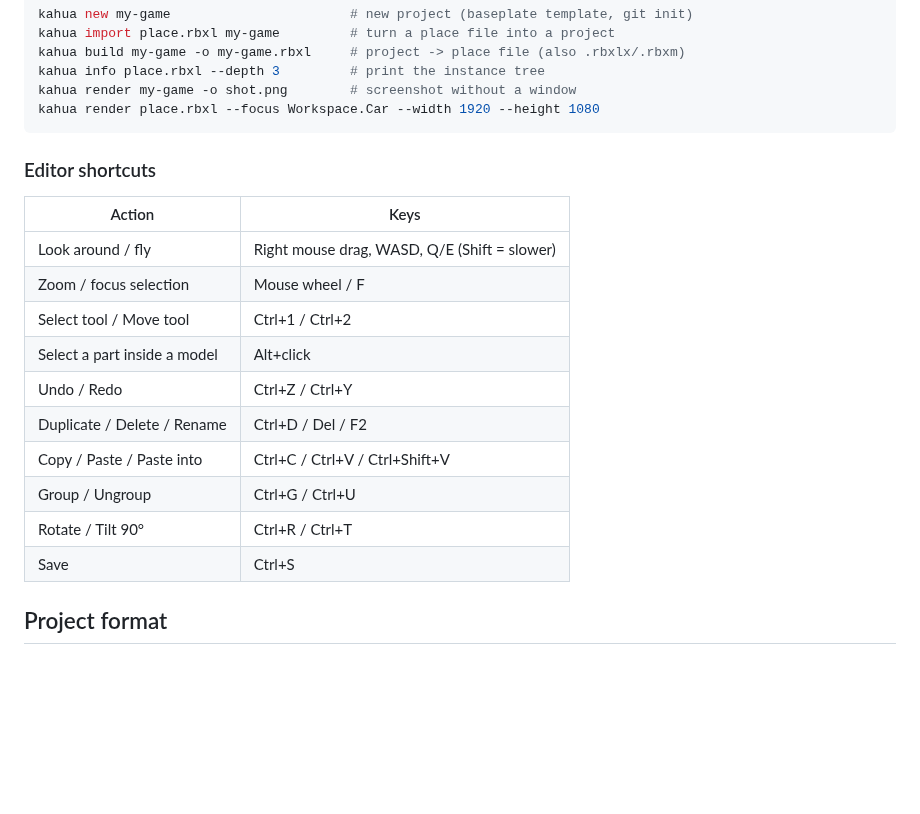
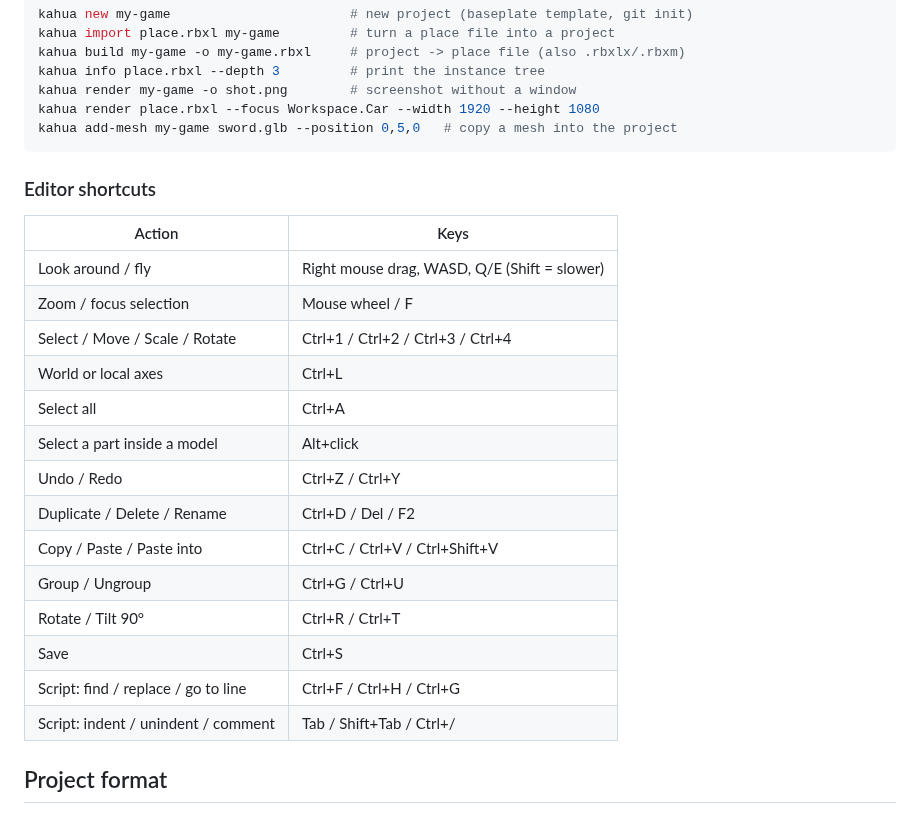
Before and after one commit to Username59138/kahua, a Markdown page: README.md, the part around one of its changes. GitHub-like rendering; blank space fills up the shorter version.

````diff
--- a/README.md
+++ b/README.md
@@ -62,6 +66,7 @@ kahua build my-game -o my-game.rbxl     # project -> place file (also .rbxlx/.rb
 kahua info place.rbxl --depth 3         # print the instance tree
 kahua render my-game -o shot.png        # screenshot without a window
 kahua render place.rbxl --focus Workspace.Car --width 1920 --height 1080
+kahua add-mesh my-game sword.glb --position 0,5,0   # copy a mesh into the project
 ```
 
 ### Editor shortcuts
@@ -70,7 +75,9 @@ kahua render place.rbxl --focus Workspace.Car --width 1920 --height 1080
 | --- | --- |
 | Look around / fly | Right mouse drag, WASD, Q/E (Shift = slower) |
 | Zoom / focus selection | Mouse wheel / F |
-| Select tool / Move tool | Ctrl+1 / Ctrl+2 |
+| Select / Move / Scale / Rotate | Ctrl+1 / Ctrl+2 / Ctrl+3 / Ctrl+4 |
+| World or local axes | Ctrl+L |
+| Select all | Ctrl+A |
 | Select a part inside a model | Alt+click |
 | Undo / Redo | Ctrl+Z / Ctrl+Y |
 | Duplicate / Delete / Rename | Ctrl+D / Del / F2 |
@@ -78,6 +85,8 @@ kahua render place.rbxl --focus Workspace.Car --width 1920 --height 1080
 | Group / Ungroup | Ctrl+G / Ctrl+U |
 | Rotate / Tilt 90° | Ctrl+R / Ctrl+T |
 | Save | Ctrl+S |
+| Script: find / replace / go to line | Ctrl+F / Ctrl+H / Ctrl+G |
+| Script: indent / unindent / comment | Tab / Shift+Tab / Ctrl+/ |
 
 ## Project format
 
````
Also changed, not shown: other parts of README.md (+10 -4 lines), docs/editor.png, 3 other files.
